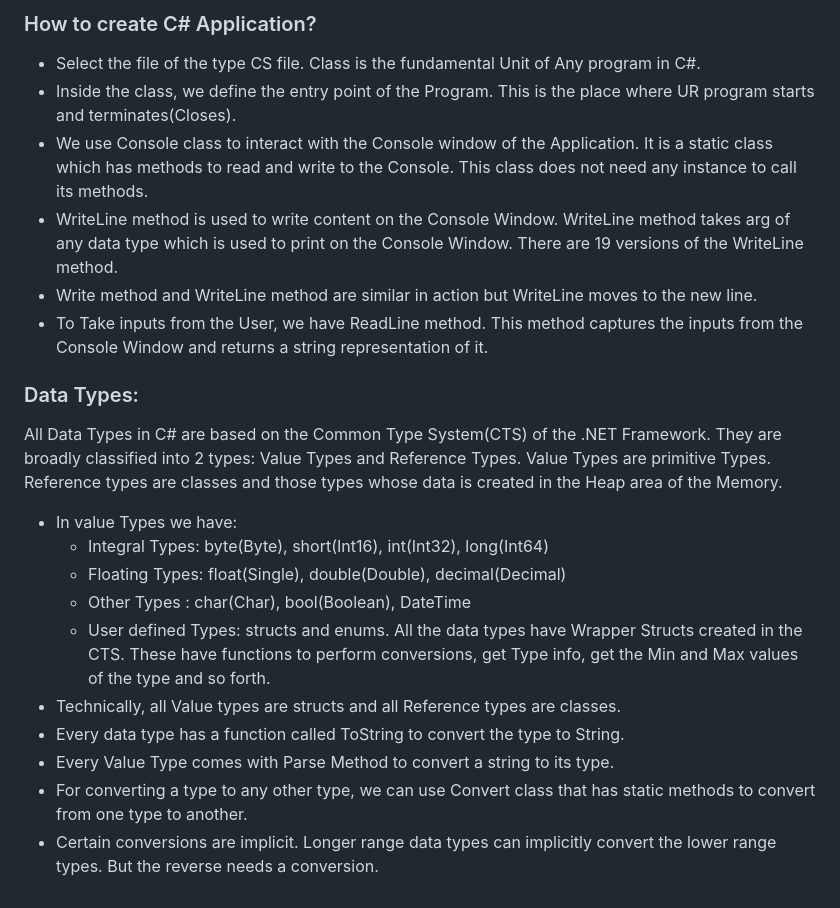
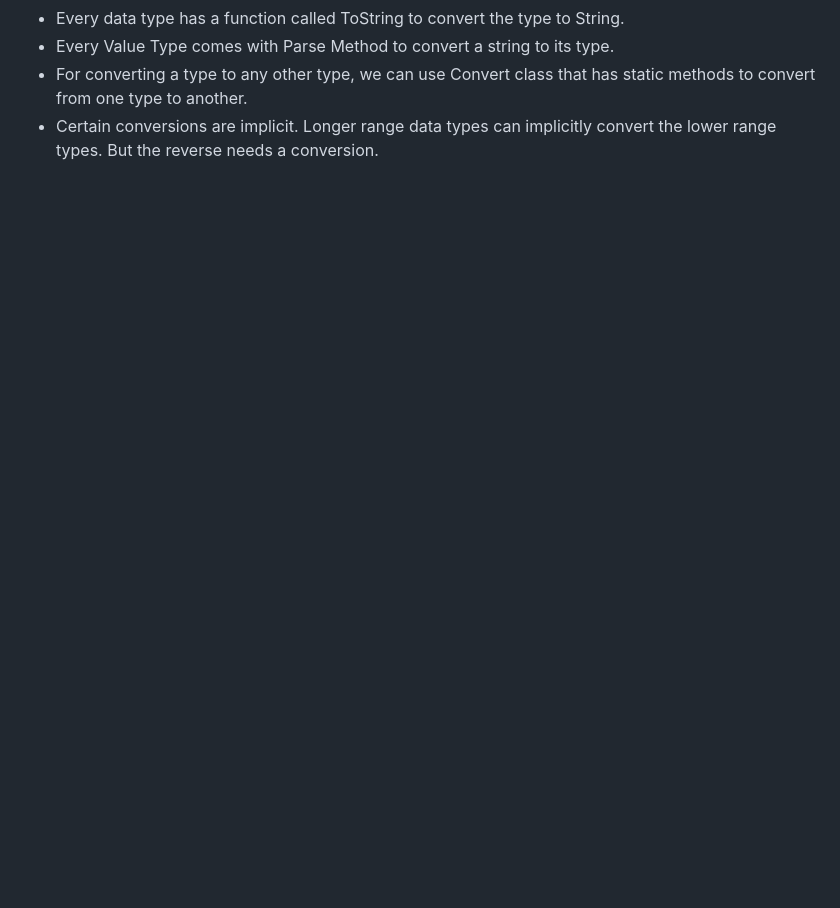
Before and after one commit to Phani-TrainingPrograms/First-American, a Markdown page: README.md, the part around one of its changes. Drawn GitHub-style; blank space fills up the shorter version.

```diff
--- a/README.md
+++ b/README.md
@@ -86,22 +55,3 @@ U can add additional Components required from the VS Installer like LINQ, WCF(Wi
-### How to create C# Application?
-- Select the file of the type CS file. Class is the fundamental Unit of Any program in C#.
-- Inside the class, we define the entry point of the Program. This is the place where UR program starts and terminates(Closes).
-- We use Console class to interact with the Console window of the Application. It is a static class which has methods to read and write to the Console. This class does not need any instance to call its methods.
-- WriteLine method is used to write content on the Console Window. WriteLine method takes arg of any data type which is used to print on the Console Window. There are 19 versions of the WriteLine method.
-- Write method and WriteLine method are similar in action but WriteLine moves to the new line.
-- To Take inputs from the User, we have ReadLine method. This method captures the inputs from the Console Window and returns a string representation of it.
-
-### Data Types:
-All Data Types in C# are based on the Common Type System(CTS) of the .NET Framework. They are broadly classified into 2 types: Value Types and Reference Types.
-Value Types are primitive Types.
-Reference types are classes and those types whose data is created in the Heap area of the Memory.
-- In value Types we have:
-	- Integral Types: byte(Byte), short(Int16), int(Int32), long(Int64)
-	- Floating Types: float(Single), double(Double), decimal(Decimal)
-	- Other Types : char(Char), bool(Boolean), DateTime
-	- User defined Types: structs and enums.
-All the data types have Wrapper Structs created in the CTS. These have functions to perform conversions, get Type info, get the Min and Max values of the type and so forth.
-- Technically, all Value types are structs and all Reference types are classes.
 - Every data type has a function called ToString to convert the type to String.
 - Every Value Type comes with Parse Method to convert a string to its type.
 - For converting a type to any other type, we can use Convert class that has static methods to convert from one type to another.
```
Also changed, not shown: other parts of README.md (+0 -31 lines).
